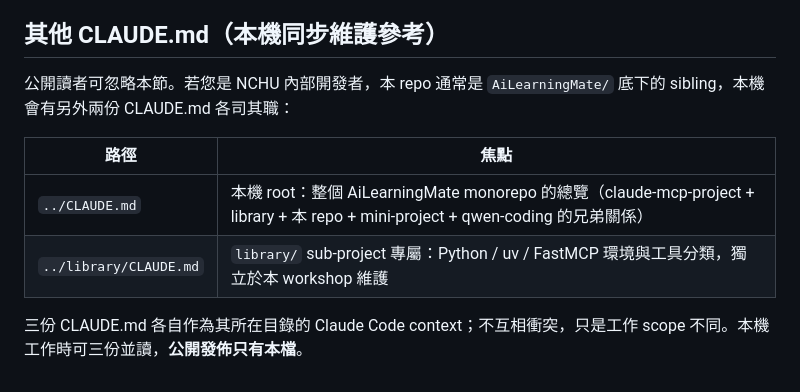
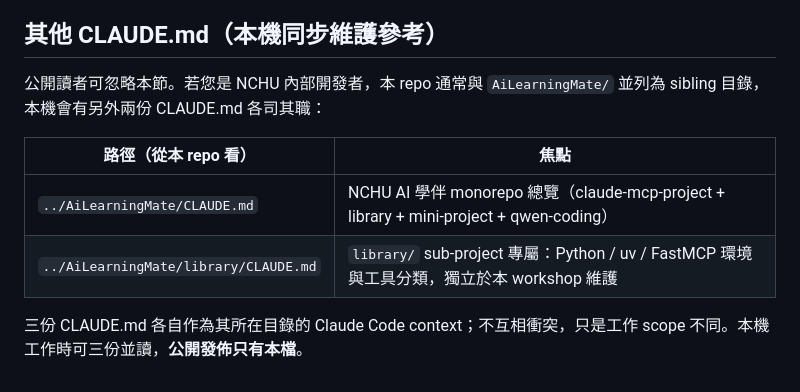
Before and after one commit to UDICatNCHU/nchu-mcp-workshop-2026, a Markdown page: CLAUDE.md, the part around the change. Drawn GitHub-style.

Commit message:
docs: update CLAUDE.md cross-references after repo moved to claude_projects sibling
本 repo 從 AiLearningMate/ 底下移出成為 claude_projects/ 下的 sibling，
CLAUDE.md 的「其他 CLAUDE.md」區塊路徑相對性需更新：
  ../CLAUDE.md          → ../AiLearningMate/CLAUDE.md
  ../library/CLAUDE.md  → ../AiLearningMate/library/CLAUDE.md

```diff
--- a/CLAUDE.md
+++ b/CLAUDE.md
@@ -137,11 +137,11 @@ repo root/
 
 ## 其他 CLAUDE.md（本機同步維護參考）
 
-公開讀者可忽略本節。若您是 NCHU 內部開發者，本 repo 通常是 `AiLearningMate/` 底下的 sibling，本機會有另外兩份 CLAUDE.md 各司其職：
+公開讀者可忽略本節。若您是 NCHU 內部開發者，本 repo 通常與 `AiLearningMate/` 並列為 sibling 目錄，本機會有另外兩份 CLAUDE.md 各司其職：
 
-| 路徑 | 焦點 |
+| 路徑（從本 repo 看） | 焦點 |
 |------|------|
-| `../CLAUDE.md` | 本機 root：整個 AiLearningMate monorepo 的總覽（claude-mcp-project + library + 本 repo + mini-project + qwen-coding 的兄弟關係）|
-| `../library/CLAUDE.md` | `library/` sub-project 專屬：Python / uv / FastMCP 環境與工具分類，獨立於本 workshop 維護 |
+| `../AiLearningMate/CLAUDE.md` | NCHU AI 學伴 monorepo 總覽（claude-mcp-project + library + mini-project + qwen-coding）|
+| `../AiLearningMate/library/CLAUDE.md` | `library/` sub-project 專屬：Python / uv / FastMCP 環境與工具分類，獨立於本 workshop 維護 |
 
 三份 CLAUDE.md 各自作為其所在目錄的 Claude Code context；不互相衝突，只是工作 scope 不同。本機工作時可三份並讀，**公開發佈只有本檔**。
```
